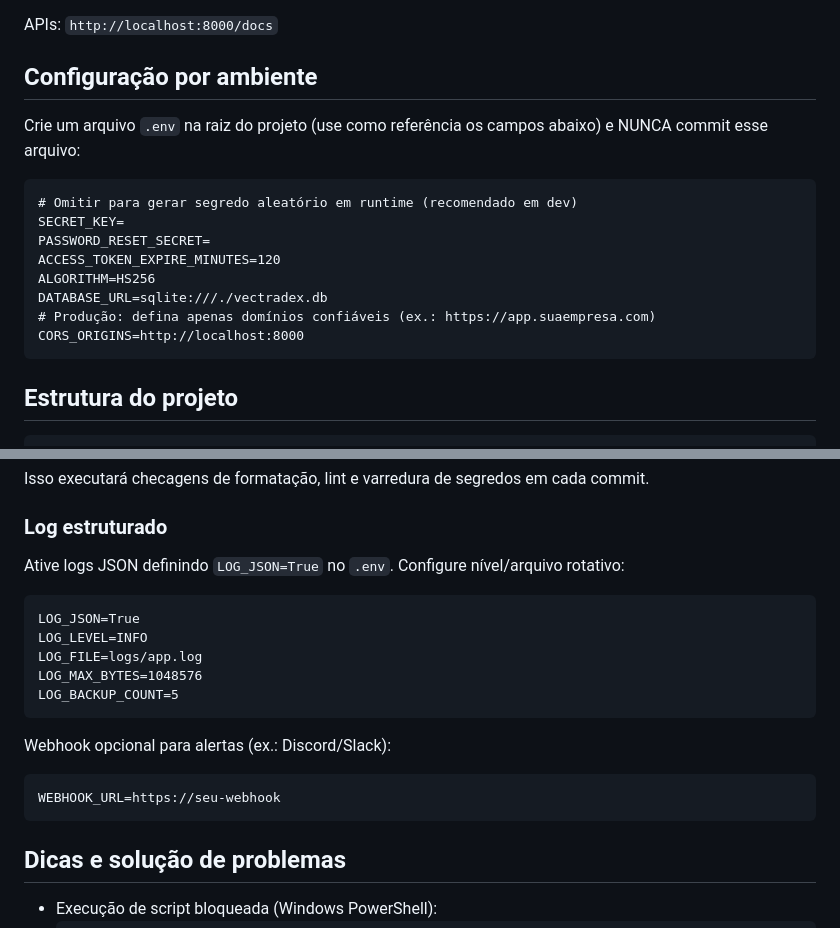
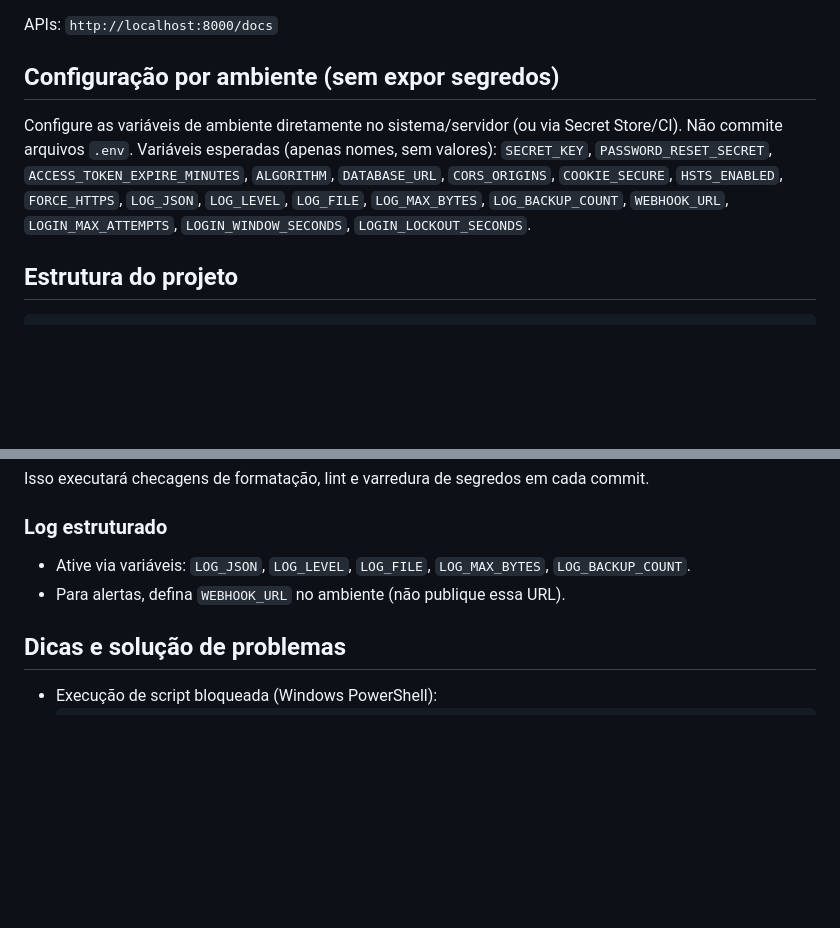
Before and after one commit to FelipeHl-create/VectraDex, a Markdown page: README.md, 2 parts joined by grey strips. Drawn GitHub-style; blank space fills up the shorter version.

Commit message:
docs(security): README higienizado (sem exemplos com segredos; apenas nomes de variáveis)

````diff
--- a/README.md
+++ b/README.md
@@ -33,18 +33,9 @@ Páginas da interface:
 
 APIs: `http://localhost:8000/docs`
 
-## Configuração por ambiente
-Crie um arquivo `.env` na raiz do projeto (use como referência os campos abaixo) e NUNCA commit esse arquivo:
-```
-# Omitir para gerar segredo aleatório em runtime (recomendado em dev)
-SECRET_KEY=
-PASSWORD_RESET_SECRET=
-ACCESS_TOKEN_EXPIRE_MINUTES=120
-ALGORITHM=HS256
-DATABASE_URL=sqlite:///./vectradex.db
-# Produção: defina apenas domínios confiáveis (ex.: https://app.suaempresa.com)
-CORS_ORIGINS=http://localhost:8000
-```
+## Configuração por ambiente (sem expor segredos)
+Configure as variáveis de ambiente diretamente no sistema/servidor (ou via Secret Store/CI). Não commite arquivos `.env`.
+Variáveis esperadas (apenas nomes, sem valores): `SECRET_KEY`, `PASSWORD_RESET_SECRET`, `ACCESS_TOKEN_EXPIRE_MINUTES`, `ALGORITHM`, `DATABASE_URL`, `CORS_ORIGINS`, `COOKIE_SECURE`, `HSTS_ENABLED`, `FORCE_HTTPS`, `LOG_JSON`, `LOG_LEVEL`, `LOG_FILE`, `LOG_MAX_BYTES`, `LOG_BACKUP_COUNT`, `WEBHOOK_URL`, `LOGIN_MAX_ATTEMPTS`, `LOGIN_WINDOW_SECONDS`, `LOGIN_LOCKOUT_SECONDS`.
 
 ## Estrutura do projeto
 ```
@@ -94,18 +85,8 @@ pre-commit install
 Isso executará checagens de formatação, lint e varredura de segredos em cada commit.
 
 ### Log estruturado
-Ative logs JSON definindo `LOG_JSON=True` no `.env`. Configure nível/arquivo rotativo:
-```
-LOG_JSON=True
-LOG_LEVEL=INFO
-LOG_FILE=logs/app.log
-LOG_MAX_BYTES=1048576
-LOG_BACKUP_COUNT=5
-```
-Webhook opcional para alertas (ex.: Discord/Slack):
-```
-WEBHOOK_URL=https://seu-webhook
-```
+- Ative via variáveis: `LOG_JSON`, `LOG_LEVEL`, `LOG_FILE`, `LOG_MAX_BYTES`, `LOG_BACKUP_COUNT`.
+- Para alertas, defina `WEBHOOK_URL` no ambiente (não publique essa URL).
 
 ## Dicas e solução de problemas
 - Execução de script bloqueada (Windows PowerShell):
````
